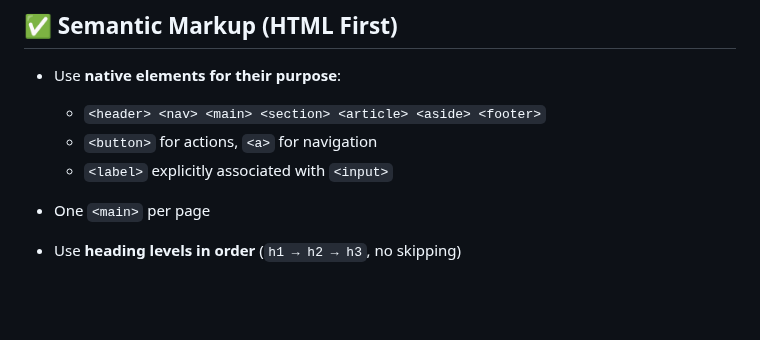
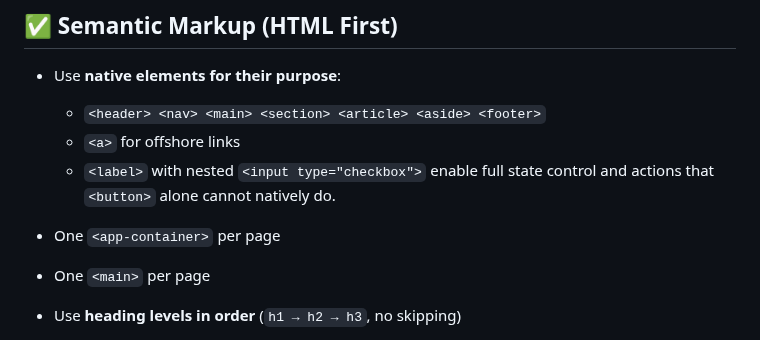
Before and after one commit to D7460N/DHCP, a Markdown page: docs/architecture/accessibility-checklist-ready.md, the part around the change. Drawn GitHub-style; blank space fills up the shorter version.

Commit message:
Update accessibility checklist with new guidelines
Added guidance for using anchor tags and labels with input elements for better accessibility.

```diff
--- a/docs/architecture/accessibility-checklist-ready.md
+++ b/docs/architecture/accessibility-checklist-ready.md
@@ -11,8 +11,9 @@ Below is a **practical, modern accessibility checklist** focused on **HTML + CSS
 * Use **native elements for their purpose**:
 
   * `<header> <nav> <main> <section> <article> <aside> <footer>`
-  * `<button>` for actions, `<a>` for navigation
-  * `<label>` explicitly associated with `<input>`
+  * `<a>` for offshore links
+  * `<label>` with nested `<input type="checkbox">` enable full state control and actions that `<button>` alone cannot natively do.
+* One `<app-container>` per page
 * One `<main>` per page
 * Use **heading levels in order** (`h1 → h2 → h3`, no skipping)
 * Lists for lists (`<ul>`, `<ol>`, `<li>`), not styled divs
```
